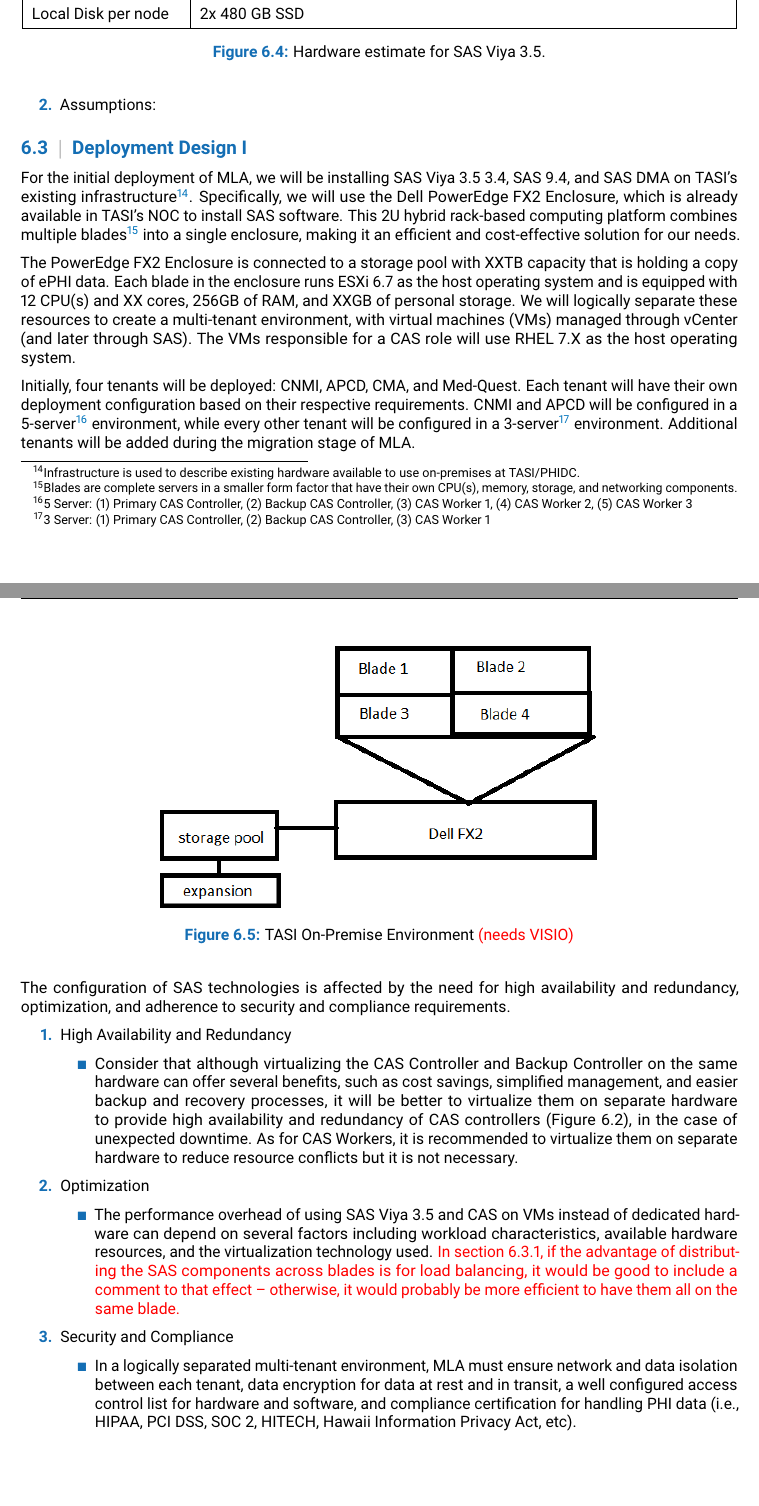
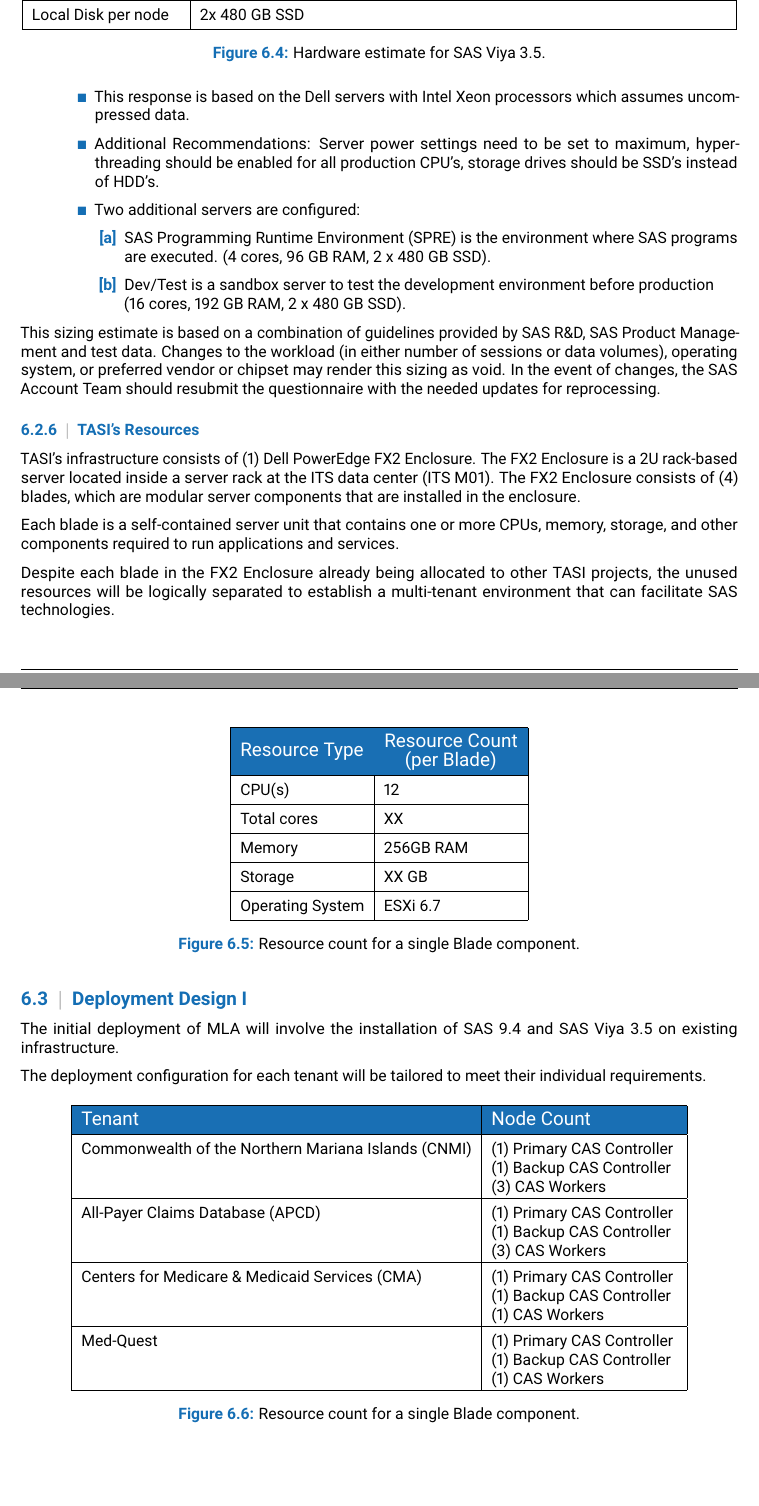
Before and after one commit to inwooCS/Massively-Learning-Activities, a LaTeX document (Massively Learning Activities/main.tex, which reads Massively Learning Activities/Chapters/6. MLA.tex): two parts of pages 24 and 25 of 29, joined at a grey line, cut so that both start at the same text. Compiled offline with pdfLaTeX.

Commit message:
4.26.2023 Update
EEC Sizing: 9.4 and 3.5 summary completed. TASI's resources started. Reorganization of deployment design section.

```diff
--- a/Massively Learning Activities/Chapters/6. MLA.tex
+++ b/Massively Learning Activities/Chapters/6. MLA.tex
@@ -241,26 +241,85 @@
     \caption{Hardware estimate for SAS Viya 3.5.}
     \label{VIYA-HRDWR-EST}
     \end{figure}
-
-    \item Assumptions:
+    \begin{itemize}
+        \item This response is based on the Dell servers with Intel Xeon processors which assumes uncompressed data.
+        \item Additional Recommendations: Server power settings need to be set to maximum, hyper-threading should be enabled for all production CPU's, storage drives should be SSD's instead of HDD's.
+        \item Two additional servers are configured:
+        \begin{enumerate}
+            \item SAS Programming Runtime Environment (SPRE) is the environment where SAS programs are executed. (4 cores, 96 GB RAM, 2 x 480 GB SSD).
+            \item Dev/Test is a sandbox server to test the development environment before production \\(16 cores, 192 GB RAM, 2 x 480 GB SSD).
+        \end{enumerate}
+    \end{itemize}
 
 \end{enumerate}
+
+This sizing estimate is based on a combination of guidelines provided by SAS R\&D, SAS Product Management and test data. Changes to the workload (in either number of sessions or data volumes), operating system, or preferred vendor or chipset may render this sizing as void. In the event of changes, the SAS Account Team should resubmit the questionnaire with the needed updates for reprocessing.
+
+\subsubsection{TASI's Resources}
+
+TASI's infrastructure consists of (1) Dell PowerEdge FX2 Enclosure. The FX2 Enclosure is a 2U rack-based server located inside a server rack at the ITS data center (ITS M01). The FX2 Enclosure consists of (4) blades, which are modular server components that are installed in the enclosure.
+
+Each blade is a self-contained server unit that contains one or more CPUs, memory, storage, and other components required to run applications and services.
+
+Despite each blade in the FX2 Enclosure already being allocated to other TASI projects, the unused resources will be logically separated to establish a multi-tenant environment that can facilitate SAS technologies.
+
+\begin{figure}[H]
+\begin{center}
+    \renewcommand{\arraystretch}{1.5}
+    \begin{tabular}{|>{\raggedright\arraybackslash}l
+                    |>{\raggedright\arraybackslash}m{3cm}
+                    |}
+    \hline
+    \rowcolor[HTML]{196fb4}\centering\textcolor{white}{\large Resource Type}
+                            & \centering\textcolor{white}{\large Resource Count (per Blade)}
+                            \tabularnewline
+    \hline
+    CPU(s)              & 12 \\\hline
+    Total cores         & XX \\\hline
+    Memory              & 256GB RAM \\\hline
+    Storage             & XX GB \\\hline
+    Operating System    & ESXi 6.7 \\\hline
+    \end{tabular}
+\end{center}
+\caption{Resource count for a single Blade component.}
+\label{BLD-RSRC}
+\end{figure}
 
 
 %----------------------------------------------------------------------------------%
 
 \subsection{Deployment Design I}
 
-For the initial deployment of MLA, we will be installing SAS Viya 3.5 3.4, SAS 9.4, and SAS DMA on TASI's existing infrastructure\footnote{Infrastructure is used to describe existing hardware available to use on-premises at TASI/PHIDC.}. Specifically, we will use the Dell PowerEdge FX2 Enclosure, which is already available in TASI's NOC to install SAS software. This 2U hybrid rack-based computing platform combines multiple blades\footnote{Blades are complete servers in a smaller form factor that have their own CPU(s), memory, storage, and networking components.} into a single enclosure, making it an efficient and cost-effective solution for our needs.
+The initial deployment of MLA will involve the installation of SAS 9.4 and SAS Viya 3.5 on existing infrastructure.
 
-The PowerEdge FX2 Enclosure is connected to a storage pool with XXTB capacity that is holding a copy of ePHI data. Each blade in the enclosure runs ESXi 6.7 as the host operating system and is equipped with 12 CPU(s) and XX cores, 256GB of RAM, and XXGB of personal storage. We will logically separate these resources to create a multi-tenant environment, with virtual machines (VMs) managed through vCenter (and later through SAS). The VMs responsible for a CAS role will use RHEL 7.X as the host operating system.
-
-Initially, four tenants will be deployed: CNMI, APCD, CMA, and Med-Quest. Each tenant will have their own deployment configuration based on their respective requirements. CNMI and APCD will be configured in a 5-server\footnote{5 Server: (1) Primary CAS Controller, (2) Backup CAS Controller, (3) CAS Worker 1, (4) CAS Worker 2, (5) CAS Worker 3} environment, while every other tenant will be configured in a 3-server\footnote{3 Server: (1) Primary CAS Controller, (2) Backup CAS Controller, (3) CAS Worker 1} environment. Additional tenants will be added during the migration stage of MLA.
+The deployment configuration for each tenant will be tailored to meet their individual requirements.
 
 \begin{figure}[H]
-    \centering
-    \includegraphics[scale = 0.75]{images/currentENV.png}
-    \caption{TASI On-Premise Environment \textcolor{red}{(needs VISIO)} }
-    \label{Current ENV}
+\begin{center}
+    \renewcommand{\arraystretch}{1.5}
+    \begin{tabular}{|>{\raggedright\arraybackslash}l
+                    |>{\raggedright\arraybackslash}l
+                    |}
+    \hline
+    \rowcolor[HTML]{196fb4}\centering\textcolor{white}{\large Tenant}
+                            & \centering\textcolor{white}{\large Node Count}
+                            \tabularnewline
+    \hline
+    Commonwealth of the Northern Mariana Islands (CNMI) & \vtop{\hbox{\strut (1) Primary CAS Controller }
+                                                                \hbox{\strut (1) Backup CAS Controller}
+                                                                \hbox{\strut (3) CAS Workers}}\\\hline
+    All-Payer Claims Database (APCD)                    & \vtop{\hbox{\strut (1) Primary CAS Controller }
+                                                                \hbox{\strut (1) Backup CAS Controller}
+                                                                \hbox{\strut (3) CAS Workers}}\\\hline
+    Centers for Medicare \& Medicaid Services (CMA)      & \vtop{\hbox{\strut (1) Primary CAS Controller }
+                                                                \hbox{\strut (1) Backup CAS Controller}
+                                                                \hbox{\strut (1) CAS Workers}}\\\hline
+    Med-Quest                                           & \vtop{\hbox{\strut (1) Primary CAS Controller }
+                                                                \hbox{\strut (1) Backup CAS Controller}
+                                                                \hbox{\strut (1) CAS Workers}}\\\hline
+    \end{tabular}
+\end{center}
+\caption{Resource count for a single Blade component.}
+\label{TNTS-NDS}
 \end{figure}
 
```
Also changed, not shown: Massively Learning Activities/4-25-2023 Massively_Learning_Activities.pdf (deleted), Massively Learning Activities/4-26-2023 MLA.pdf (added), Massively Learning Activities/Chapters/6. MLA.tex (25 more changed lines).
